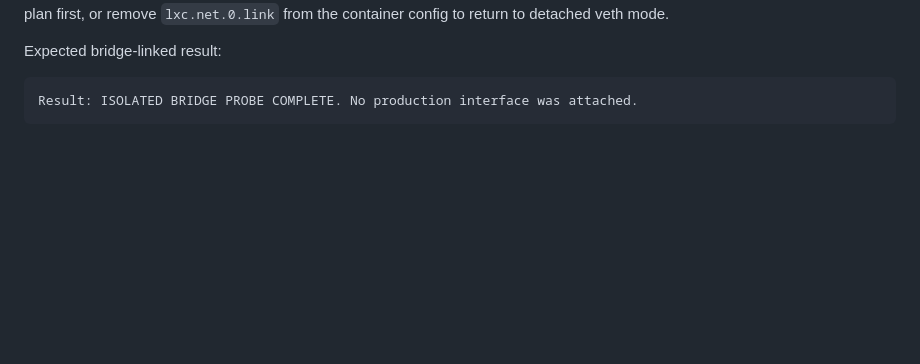
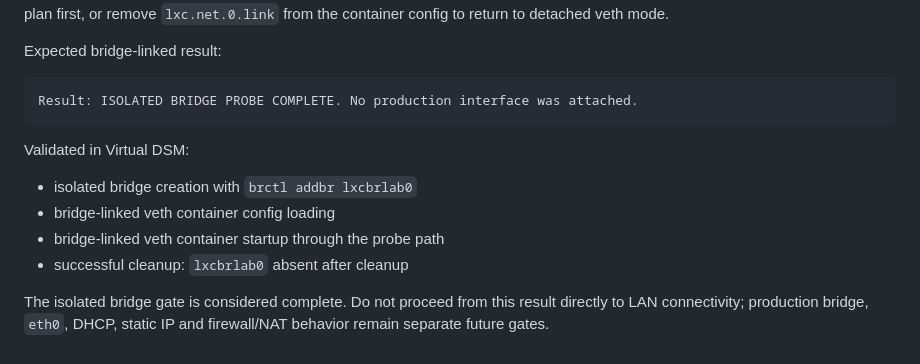
Before and after one commit to fr87/lxc-on-dsm, a Markdown page: docs/phase4-network.md, the part around the change. GitHub-like rendering; blank space fills up the shorter version.

````diff
--- a/docs/phase4-network.md
+++ b/docs/phase4-network.md
@@ -168,3 +168,14 @@ Expected bridge-linked result:
 ```text
 Result: ISOLATED BRIDGE PROBE COMPLETE. No production interface was attached.
 ```
+
+Validated in Virtual DSM:
+
+- isolated bridge creation with `brctl addbr lxcbrlab0`
+- bridge-linked veth container config loading
+- bridge-linked veth container startup through the probe path
+- successful cleanup: `lxcbrlab0` absent after cleanup
+
+The isolated bridge gate is considered complete. Do not proceed from this result
+directly to LAN connectivity; production bridge, `eth0`, DHCP, static IP and
+firewall/NAT behavior remain separate future gates.
````
Also changed, not shown: README.md (+2 -2 lines), docs/phase4-results.md (added, +43 -0 lines).
